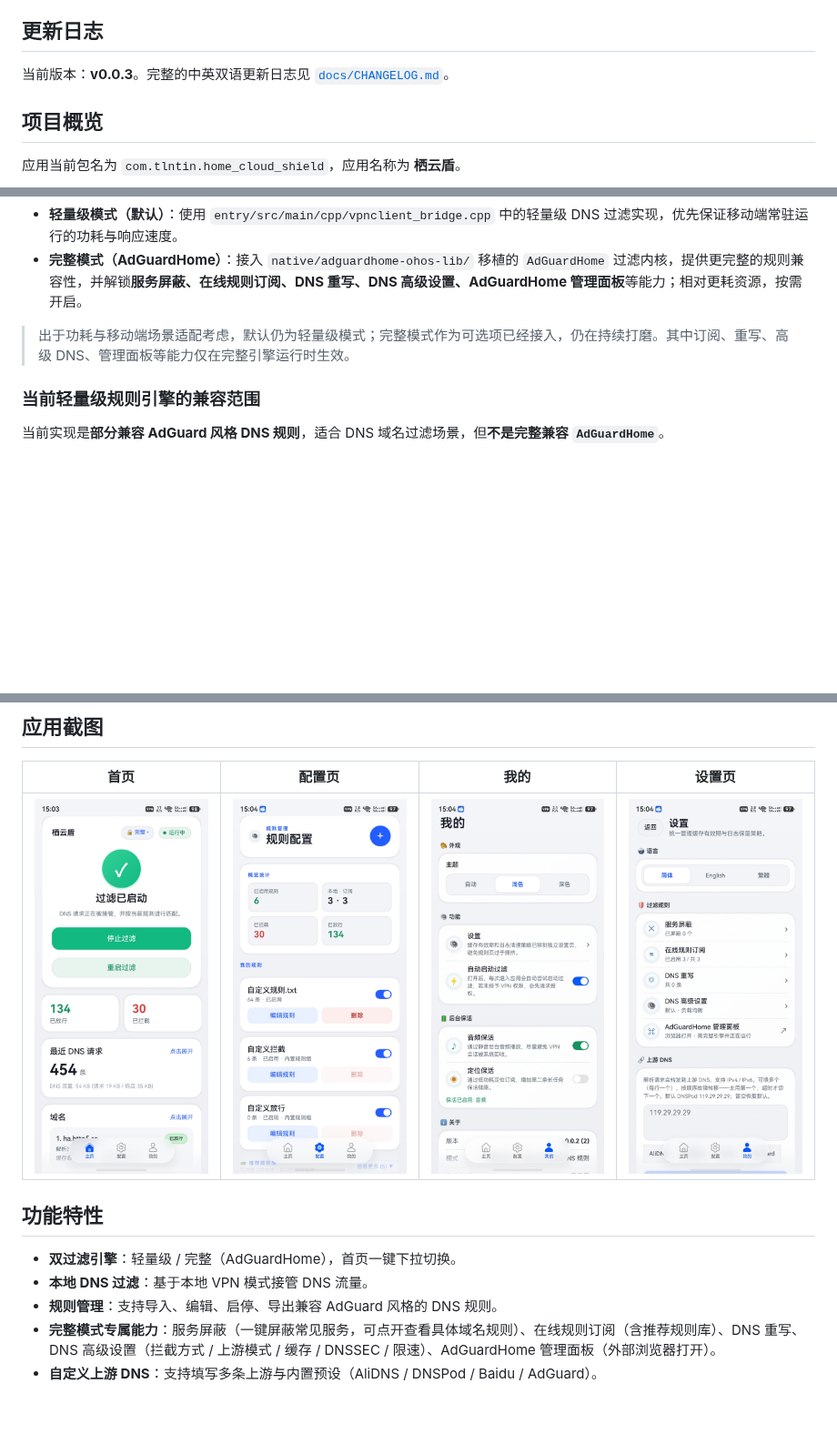
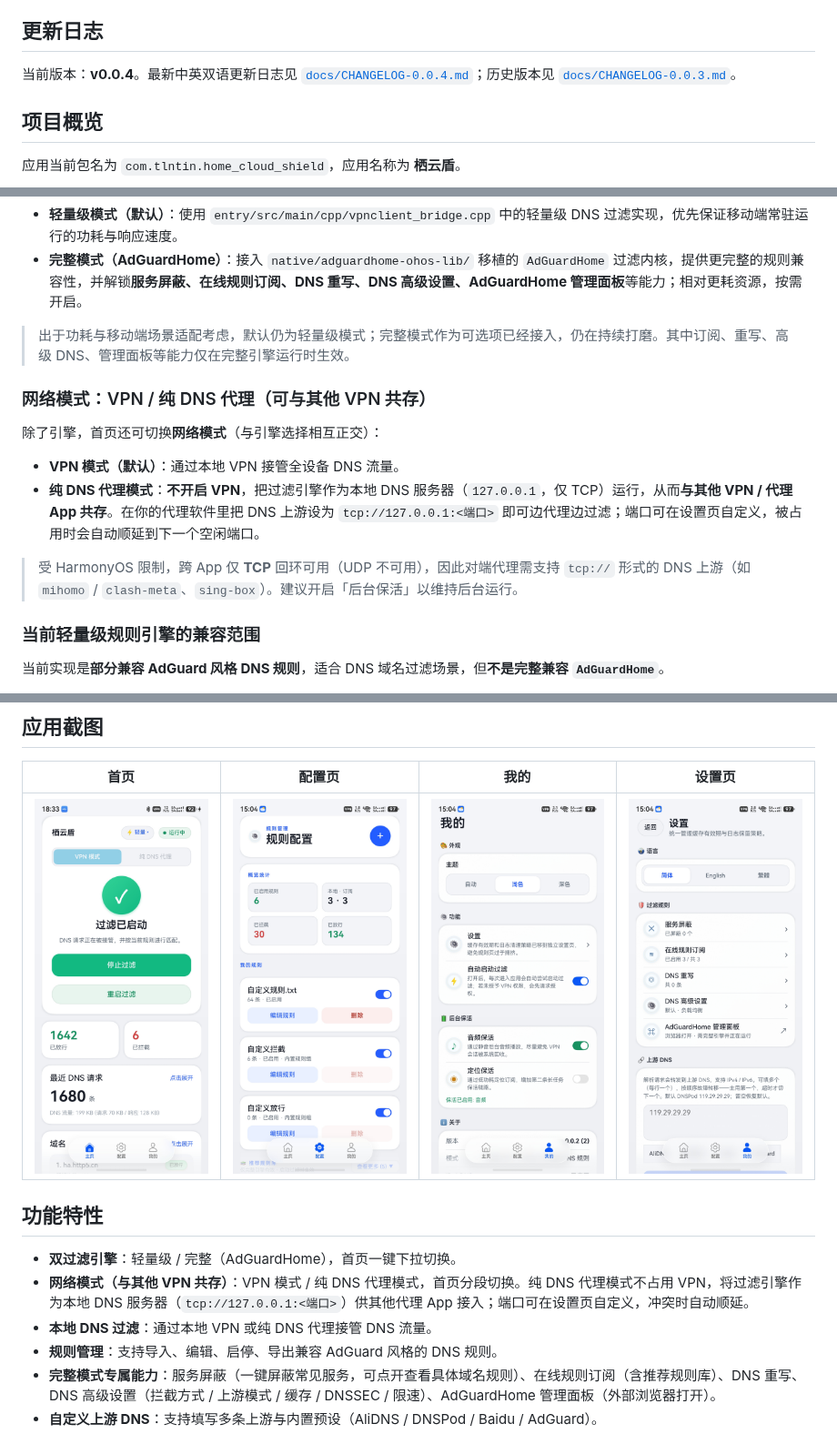
Before and after one commit to Tlntin/home-cloud-shield, a Markdown page: README.md, 3 parts joined by grey strips. Shown at 91% size. Rendered like a GitHub page; pictures changed too: images/home.jpg; blank space fills up the shorter version.

```diff
--- a/README.md
+++ b/README.md
@@ -71,7 +71,7 @@
 
 ## 更新日志
 
-当前版本：**v0.0.3**。完整的中英双语更新日志见 [`docs/CHANGELOG.md`](./docs/CHANGELOG.md)。
+当前版本：**v0.0.4**。最新中英双语更新日志见 [`docs/CHANGELOG-0.0.4.md`](./docs/CHANGELOG-0.0.4.md)；历史版本见 [`docs/CHANGELOG-0.0.3.md`](./docs/CHANGELOG-0.0.3.md)。
 
 ## 项目概览
 
@@ -93,6 +93,15 @@
 - **完整模式（AdGuardHome）**：接入 `native/adguardhome-ohos-lib/` 移植的 `AdGuardHome` 过滤内核，提供更完整的规则兼容性，并解锁**服务屏蔽、在线规则订阅、DNS 重写、DNS 高级设置、AdGuardHome 管理面板**等能力；相对更耗资源，按需开启。
 
 > 出于功耗与移动端场景适配考虑，默认仍为轻量级模式；完整模式作为可选项已经接入，仍在持续打磨。其中订阅、重写、高级 DNS、管理面板等能力仅在完整引擎运行时生效。
+
+### 网络模式：VPN / 纯 DNS 代理（可与其他 VPN 共存）
+
+除了引擎，首页还可切换**网络模式**（与引擎选择相互正交）：
+
+- **VPN 模式（默认）**：通过本地 VPN 接管全设备 DNS 流量。
+- **纯 DNS 代理模式**：**不开启 VPN**，把过滤引擎作为本地 DNS 服务器（`127.0.0.1`，仅 TCP）运行，从而**与其他 VPN / 代理 App 共存**。在你的代理软件里把 DNS 上游设为 `tcp://127.0.0.1:<端口>` 即可边代理边过滤；端口可在设置页自定义，被占用时会自动顺延到下一个空闲端口。
+
+> 受 HarmonyOS 限制，跨 App 仅 **TCP** 回环可用（UDP 不可用），因此对端代理需支持 `tcp://` 形式的 DNS 上游（如 `mihomo` / `clash-meta`、`sing-box`）。建议开启「后台保活」以维持后台运行。
 
 ### 当前轻量级规则引擎的兼容范围
 
@@ -127,7 +136,8 @@
 ## 功能特性
 
 - **双过滤引擎**：轻量级 / 完整（AdGuardHome），首页一键下拉切换。
-- **本地 DNS 过滤**：基于本地 VPN 模式接管 DNS 流量。
+- **网络模式（与其他 VPN 共存）**：VPN 模式 / 纯 DNS 代理模式，首页分段切换。纯 DNS 代理模式不占用 VPN，将过滤引擎作为本地 DNS 服务器（`tcp://127.0.0.1:<端口>`）供其他代理 App 接入；端口可在设置页自定义，冲突时自动顺延。
+- **本地 DNS 过滤**：通过本地 VPN 或纯 DNS 代理接管 DNS 流量。
 - **规则管理**：支持导入、编辑、启停、导出兼容 AdGuard 风格的 DNS 规则。
 - **完整模式专属能力**：服务屏蔽（一键屏蔽常见服务，可点开查看具体域名规则）、在线规则订阅（含推荐规则库）、DNS 重写、DNS 高级设置（拦截方式 / 上游模式 / 缓存 / DNSSEC / 限速）、AdGuardHome 管理面板（外部浏览器打开）。
 - **自定义上游 DNS**：支持填写多条上游与内置预设（AliDNS / DNSPod / Baidu / AdGuard）。
```
Also changed, not shown: other parts of README.md (+1 -1 lines), README-en.md (+13 -3 lines), docs/CHANGELOG-0.0.4.md (added, +41 -0 lines), docs/CHANGELOG-0.0.3.md (renamed from docs/CHANGELOG.md), 1 other file.
